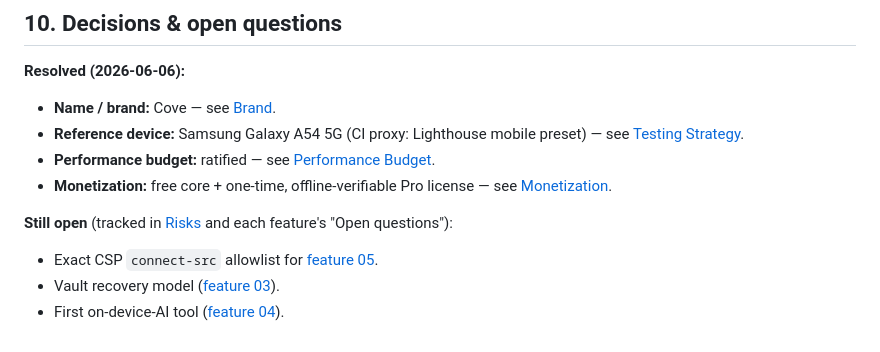
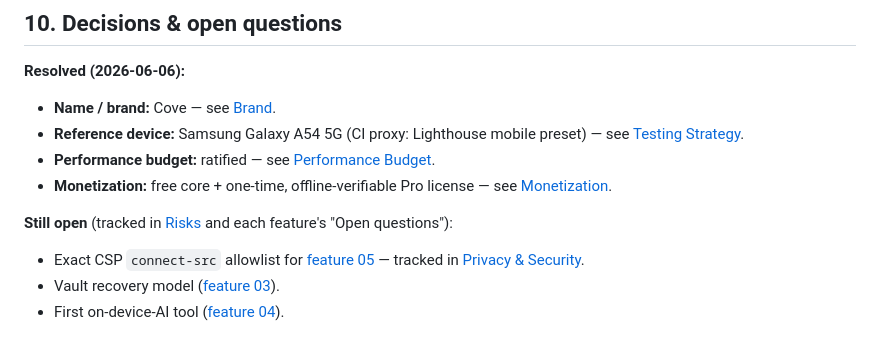
Before and after one commit to qosmytek/cove, a Markdown page: docs/product/prd.md, the part around the change. GitHub-like rendering.

Commit message:
docs(prd): attribute CSP open item to privacy & security
The CSP connect-src question is tracked in Privacy & Security's open questions, not feature 05's.

Co-Authored-By: Claude Opus 4.8 <noreply@anthropic.com>

```diff
--- a/docs/product/prd.md
+++ b/docs/product/prd.md
@@ -131,6 +131,7 @@ multi-tool breadth, and sync.
   [Monetization](./monetization.md).
 
 **Still open** (tracked in [Risks](../reference/risks.md) and each feature's "Open questions"):
-- Exact CSP `connect-src` allowlist for [feature 05](../features/05-big-data-exploration.md).
+- Exact CSP `connect-src` allowlist for [feature 05](../features/05-big-data-exploration.md) — tracked in
+  [Privacy & Security](../quality/privacy-security.md#open-questions).
 - Vault recovery model ([feature 03](../features/03-encrypted-vault.md)).
 - First on-device-AI tool ([feature 04](../features/04-on-device-ai.md)).
```
